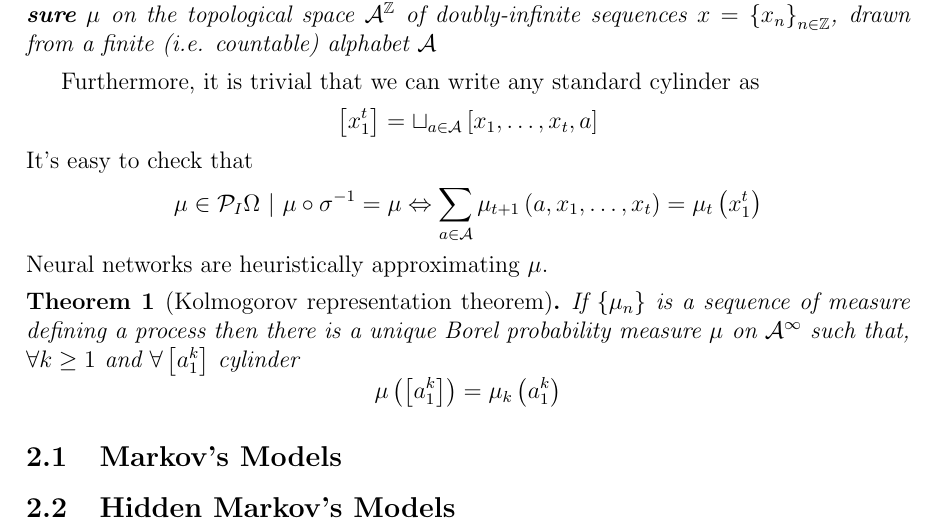
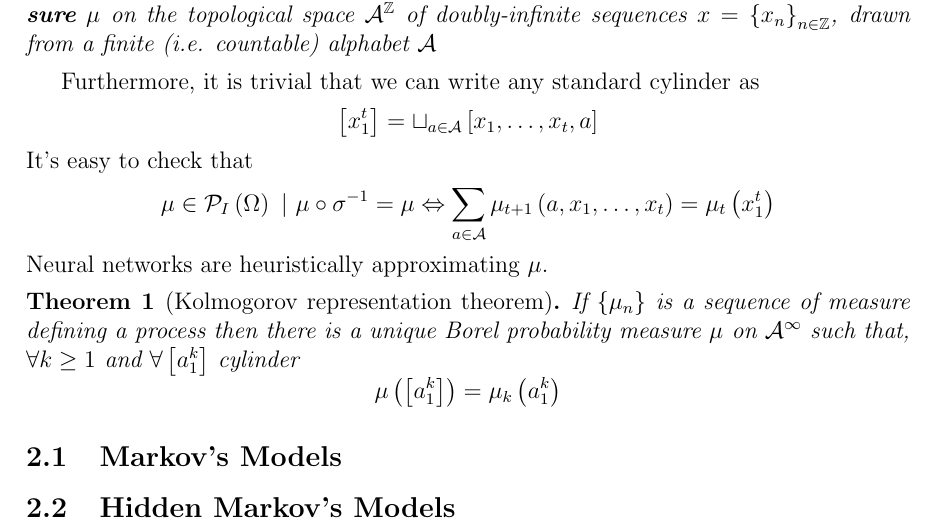
Before and after one commit to Grufoony/Physics_Unibo, a LaTeX document (tex/Models_and_Numerical_Methods/main.tex, which reads tex/Models_and_Numerical_Methods/stochastic_processes.tex): part of page 4 of 4, cut so that both start at the same text. Compiled offline with pdfLaTeX.

Commit message:
Add a braket

```diff
--- a/tex/Models_and_Numerical_Methods/stochastic_processes.tex
+++ b/tex/Models_and_Numerical_Methods/stochastic_processes.tex
@@ -35,7 +35,7 @@ Furthermore, it is trivial that we can write any standard cylinder as
 \end{equation*}
 It's easy to check that
 \begin{equation*}
-    \mu \in \mathcal{P}_I{\Omega} \ \vert \ \mu \circ \sigma^{-1} = \mu \Leftrightarrow \sum_{a \in \mathcal{A}} \mu_{t+1}\left(a, x_1, \ldots, x_t\right) = \mu_t\left(x_1^t\right)
+    \mu \in \mathcal{P}_I\left({\Omega}\right) \ \vert \ \mu \circ \sigma^{-1} = \mu \Leftrightarrow \sum_{a \in \mathcal{A}} \mu_{t+1}\left(a, x_1, \ldots, x_t\right) = \mu_t\left(x_1^t\right)
 \end{equation*}
 Neural networks are heuristically approximating $\mu$.
 
```
